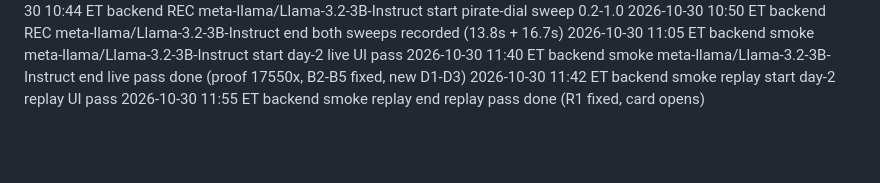
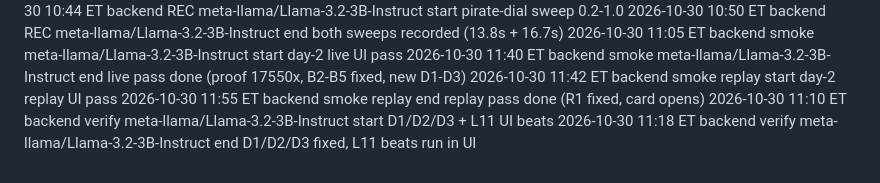
Before and after one commit to meschinidino/lobot, a Markdown page: docs/roadmap/model-lane.md, the part around the change. Rendered like a GitHub page; blank space fills up the shorter version.

Commit message:
Verify D1/D2/D3 fixes + L11 UI beats; honest guard-beat script text

```diff
--- a/docs/roadmap/model-lane.md
+++ b/docs/roadmap/model-lane.md
@@ -36,3 +36,5 @@ Format: `YYYY-MM-DD HH:MM ET  <agent>  <spec ID>  <model id>  start|end  <note>`
 2026-10-30 11:40 ET  backend  smoke  meta-llama/Llama-3.2-3B-Instruct  end  live pass done (proof 17550x, B2-B5 fixed, new D1-D3)
 2026-10-30 11:42 ET  backend  smoke  replay  start  day-2 replay UI pass
 2026-10-30 11:55 ET  backend  smoke  replay  end  replay pass done (R1 fixed, card opens)
+2026-10-30 11:10 ET  backend  verify  meta-llama/Llama-3.2-3B-Instruct  start  D1/D2/D3 + L11 UI beats
+2026-10-30 11:18 ET  backend  verify  meta-llama/Llama-3.2-3B-Instruct  end  D1/D2/D3 fixed, L11 beats run in UI
```
Also changed, not shown: docs/roadmap/demo-script.md (+2 -2 lines), 1 other file.
